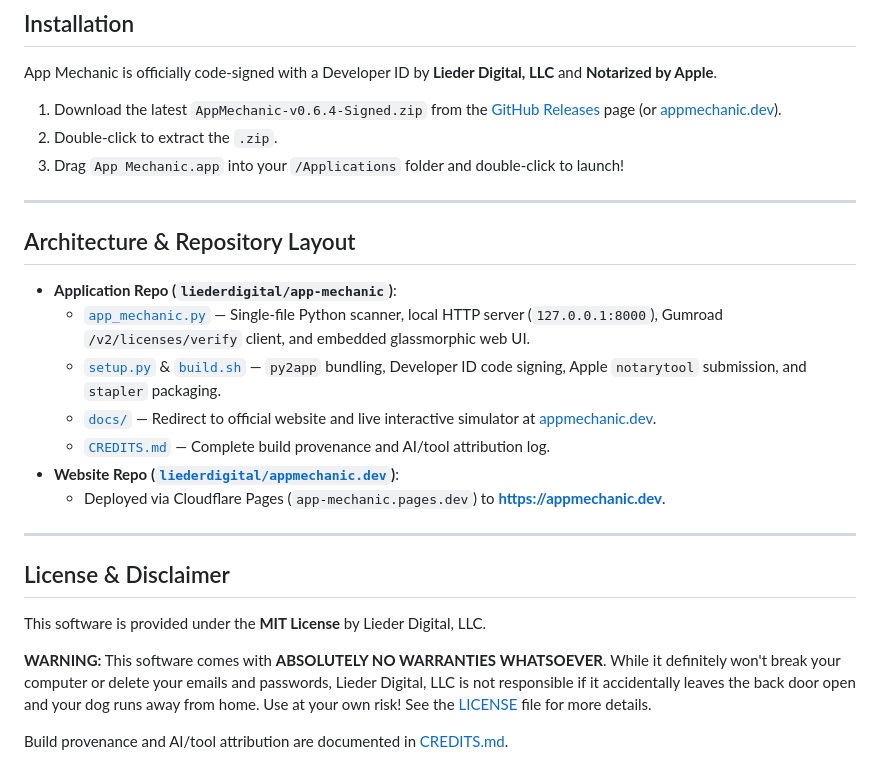
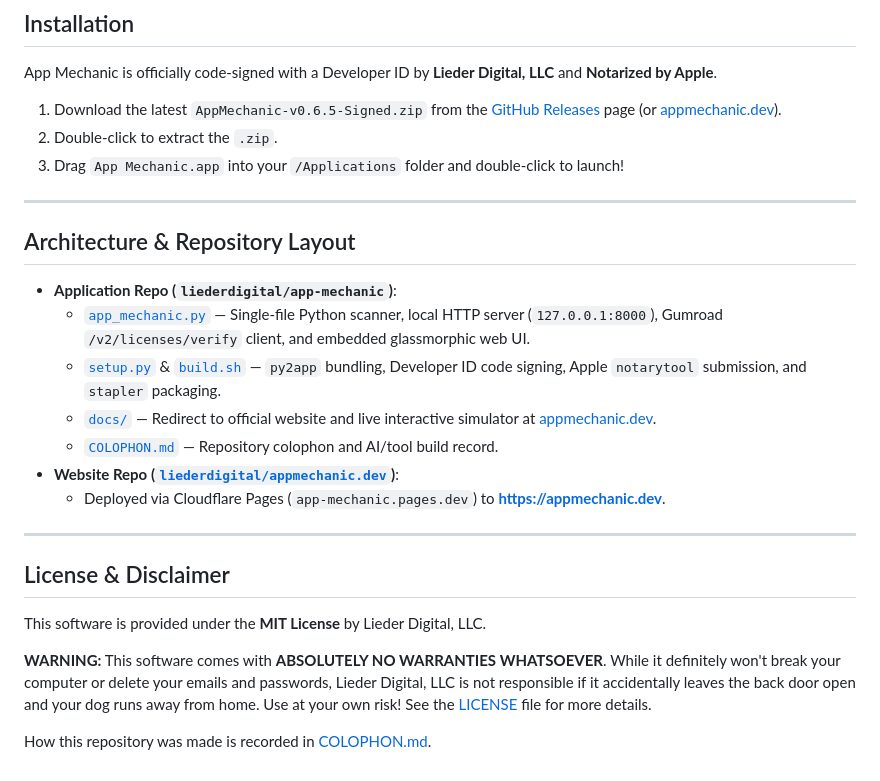
Before and after one commit to liederdigital/app-mechanic, a Markdown page: README.md, the part around the change. Rendered like a GitHub page.

Commit message:
Add COLOPHON.md (v1.1.2) and link from README.md

```diff
--- a/README.md
+++ b/README.md
@@ -44,7 +44,7 @@ App Mechanic uses only the Python standard library (`0` third-party Python packa
 
 App Mechanic is officially code-signed with a Developer ID by **Lieder Digital, LLC** and **Notarized by Apple**.
 
-1. Download the latest `AppMechanic-v0.6.4-Signed.zip` from the [GitHub Releases](https://github.com/liederdigital/app-mechanic/releases/latest) page (or [appmechanic.dev](https://appmechanic.dev)).
+1. Download the latest `AppMechanic-v0.6.5-Signed.zip` from the [GitHub Releases](https://github.com/liederdigital/app-mechanic/releases/latest) page (or [appmechanic.dev](https://appmechanic.dev)).
 2. Double-click to extract the `.zip`.
 3. Drag `App Mechanic.app` into your `/Applications` folder and double-click to launch!
 
@@ -55,7 +55,7 @@ App Mechanic is officially code-signed with a Developer ID by **Lieder Digital,
   - [`app_mechanic.py`](app_mechanic.py) — Single-file Python scanner, local HTTP server (`127.0.0.1:8000`), Gumroad `/v2/licenses/verify` client, and embedded glassmorphic web UI.
   - [`setup.py`](setup.py) & [`build.sh`](build.sh) — `py2app` bundling, Developer ID code signing, Apple `notarytool` submission, and `stapler` packaging.
   - [`docs/`](docs/) — Redirect to official website and live interactive simulator at [appmechanic.dev](https://appmechanic.dev).
-  - [`CREDITS.md`](CREDITS.md) — Complete build provenance and AI/tool attribution log.
+  - [`COLOPHON.md`](COLOPHON.md) — Repository colophon and AI/tool build record.
 - **Website Repo ([`liederdigital/appmechanic.dev`](https://github.com/liederdigital/appmechanic.dev))**:
   - Deployed via Cloudflare Pages (`app-mechanic.pages.dev`) to **[https://appmechanic.dev](https://appmechanic.dev)**.
 
@@ -66,4 +66,4 @@ This software is provided under the **MIT License** by Lieder Digital, LLC.
 
 **WARNING:** This software comes with **ABSOLUTELY NO WARRANTIES WHATSOEVER**. While it definitely won't break your computer or delete your emails and passwords, Lieder Digital, LLC is not responsible if it accidentally leaves the back door open and your dog runs away from home. Use at your own risk! See the [LICENSE](LICENSE) file for more details.
 
-Build provenance and AI/tool attribution are documented in [CREDITS.md](CREDITS.md).
+How this repository was made is recorded in [COLOPHON.md](COLOPHON.md).
```
Also changed, not shown: COLOPHON.md (added, +49 -0 lines).
